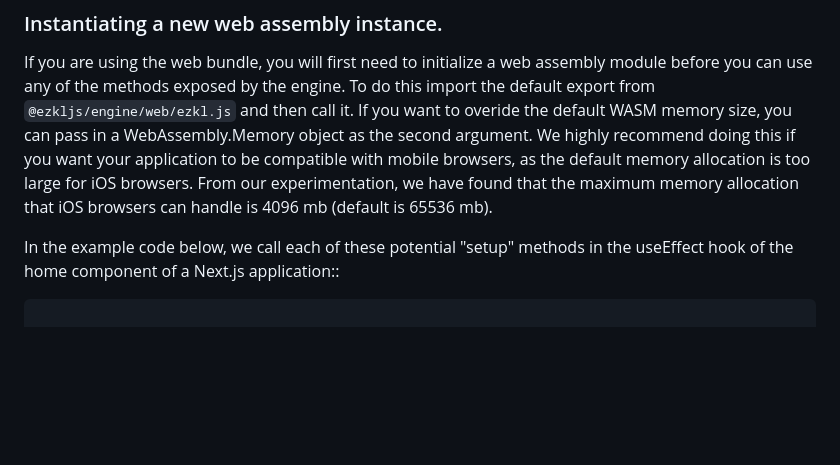
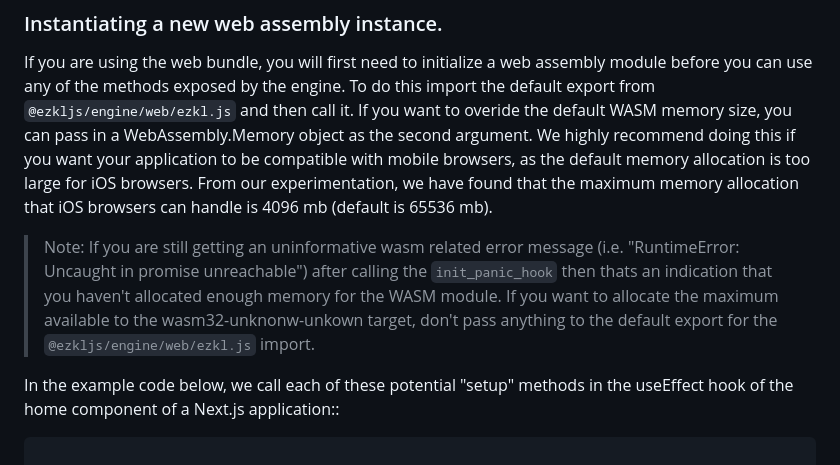
Before and after one commit to zkonduit/ezkl-docs, a Markdown page: JS_Bindings/Engine.md, the part around the change. Rendered like a GitHub page; blank space fills up the shorter version.

Commit message:
*add note to docs about allocating more memory

```diff
--- a/JS_Bindings/Engine.md
+++ b/JS_Bindings/Engine.md
@@ -103,6 +103,10 @@ If you also want to print debug statments from the engine, you can call the `ini
 ### Instantiating a new web assembly instance.
 
 If you are using the web bundle, you will first need to initialize a web assembly module before you can use any of the methods exposed by the engine. To do this import the default export from `@ezkljs/engine/web/ezkl.js` and then call it. If you want to overide the default WASM memory size, you can pass in a WebAssembly.Memory object as the second argument. We highly recommend doing this if you want your application to be compatible with mobile browsers, as the default memory allocation is too large for iOS browsers. From our experimentation, we have found that the maximum memory allocation that iOS browsers can handle is 4096 mb (default is 65536 mb).
+
+> Note: If you are still getting an uninformative wasm related error message (i.e. "RuntimeError: Uncaught in promise unreachable") after calling the
+> `init_panic_hook` then thats an indication that you haven't allocated enough memory for the WASM module. If you want to allocate the maximum available to
+> the wasm32-unknonw-unkown target, don't pass anything to the default export for the `@ezkljs/engine/web/ezkl.js` import.
 
 In the example code below, we call each of these potential "setup" methods in the useEffect hook of the home component of a Next.js
 application::
```
